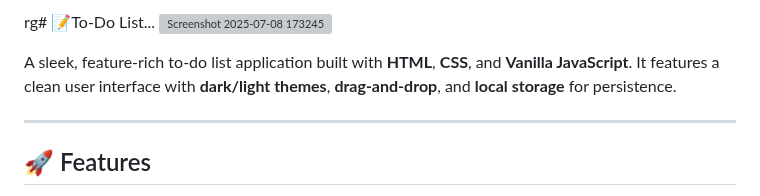
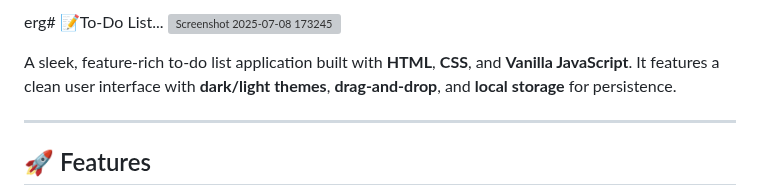
Before and after one commit to Pranav9594/To-Do-List, a Markdown page: readme.md, the part around the change. Rendered like a GitHub page; grey boxes are pictures that could not be loaded.

```diff
--- a/readme.md
+++ b/readme.md
@@ -1,4 +1,4 @@
-rg# 📝To-Do List...
+erg# 📝To-Do List...
 ![Screenshot 2025-07-08 173245](https://github.com/user-attachments/assets/eea2ac60-85f1-4abf-a8dc-17c8f7bc5a3a)
 
 A sleek, feature-rich to-do list application built with **HTML**, **CSS**, and **Vanilla JavaScript**. It features a clean user interface with **dark/light themes**, **drag-and-drop**, and **local storage** for persistence.
```
